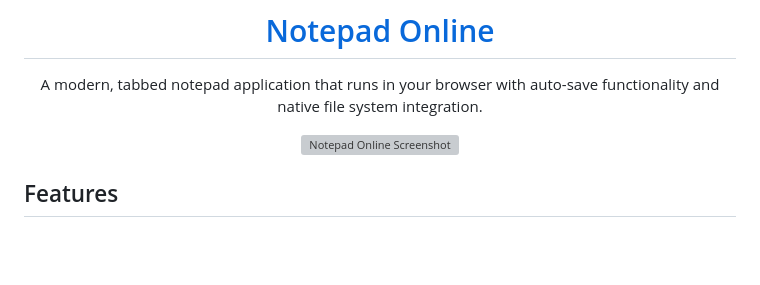
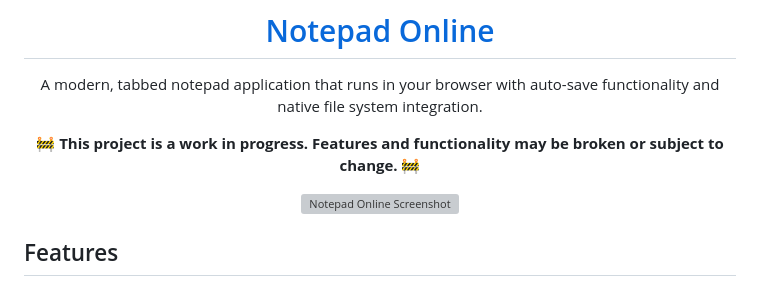
Before and after one commit to ThatSINEWAVE/Notepad-Online, a Markdown page: README.md, the part around the change. Rendered like a GitHub page; blank space fills up the shorter version; grey boxes are pictures that could not be loaded.

```diff
--- a/README.md
+++ b/README.md
@@ -3,6 +3,8 @@
 # [Notepad Online](https://thatsinewave.github.io/Notepad-Online)
 
 A modern, tabbed notepad application that runs in your browser with auto-save functionality and native file system integration.
+
+**🚧 This project is a work in progress. Features and functionality may be broken or subject to change. 🚧**
 
 ![Notepad Online Screenshot](https://raw.githubusercontent.com/ThatSINEWAVE/Notepad-Online/refs/heads/main/.github/SCREENSHOTS/Notepad-Online.png)
 
```
